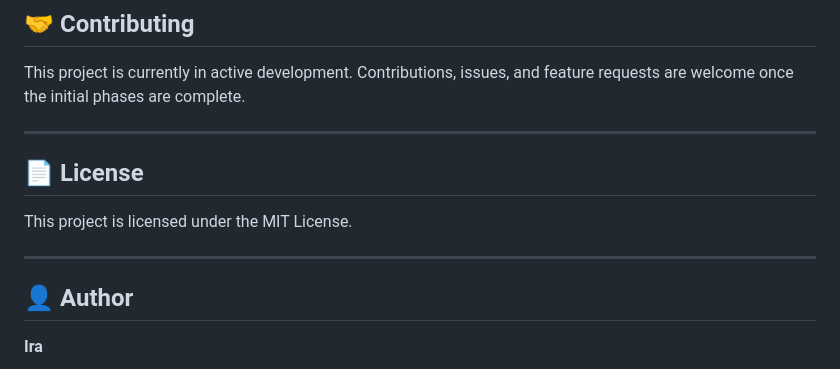
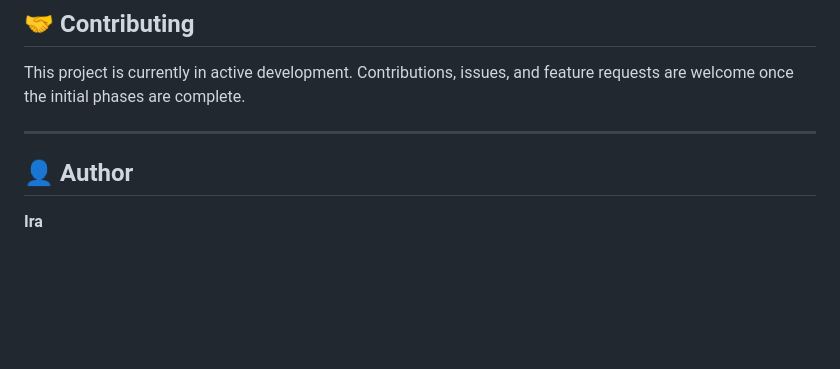
Before and after one commit to Ira9181/WakeyWakey, a Markdown page: README.md, the part around the change. Drawn GitHub-style; blank space fills up the shorter version.

Commit message:
Remove license information from README
Removed license section from README.

```diff
--- a/README.md
+++ b/README.md
@@ -161,11 +161,6 @@ This project is currently in active development. Contributions, issues, and feat
 
 ---
 
-## 📄 License
-
-This project is licensed under the MIT License.
-
----
 
 ## 👤 Author
 
```
